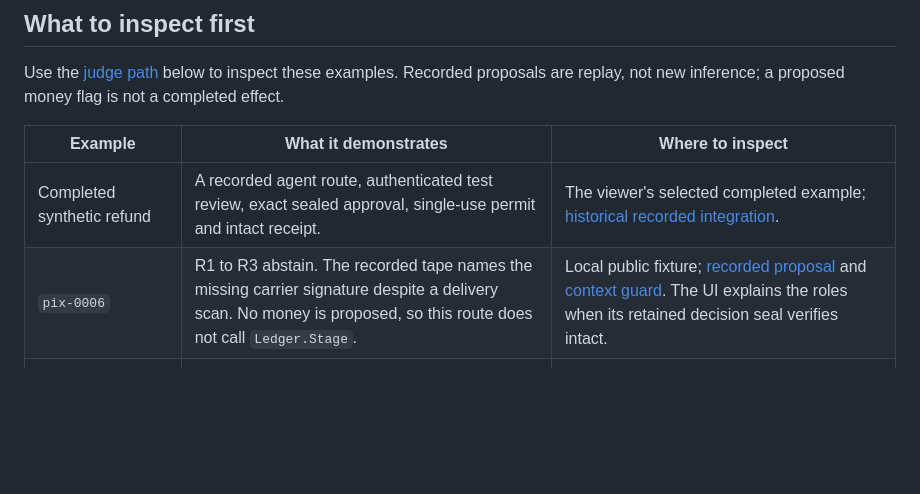
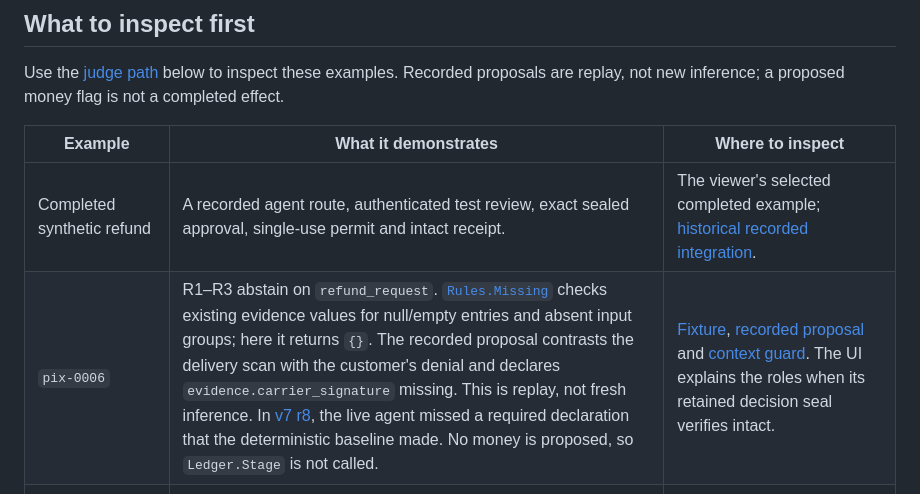
Before and after one commit to rafaorlando3/proof-before-pay, a Markdown page: README.md, the part around the change. Rendered like a GitHub page; blank space fills up the shorter version.

Commit message:
docs: explain the boundary of missing-evidence proposals
Link the recorded pix-0006 example to the current rules helper and
the live agent failure in v7 r8, without changing runtime or evaluations.

```diff
--- a/README.md
+++ b/README.md
@@ -134,7 +134,7 @@ not new inference; a proposed money flag is not a completed effect.
 | Example | What it demonstrates | Where to inspect |
 | --- | --- | --- |
 | Completed synthetic refund | A recorded agent route, authenticated test review, exact sealed approval, single-use permit and intact receipt. | The viewer's selected completed example; [historical recorded integration](docs/validation/native-recorded-demo42.json). |
-| `pix-0006` | R1 to R3 abstain. The recorded tape names the missing carrier signature despite a delivery scan. No money is proposed, so this route does not call `Ledger.Stage`. | Local public fixture; [recorded proposal](fixtures/replay/decisions.json) and [context guard](python/pbp_guard/decision.py). The UI explains the roles when its retained decision seal verifies intact. |
+| `pix-0006` | R1–R3 abstain on `refund_request`. [`Rules.Missing`](cls/pbp/Rules.cls) checks existing evidence values for null/empty entries and absent input groups; here it returns `{}`. The recorded proposal contrasts the delivery scan with the customer's denial and declares `evidence.carrier_signature` missing. This is replay, not fresh inference. In [v7 r8](docs/validation/paired-v7-20261101.md#per-case-residues), the live agent missed a required declaration that the deterministic baseline made. No money is proposed, so `Ledger.Stage` is not called. | [Fixture](fixtures/cases/pix-0006.json), [recorded proposal](fixtures/replay/decisions.json) and [context guard](python/pbp_guard/decision.py). The UI explains the roles when its retained decision seal verifies intact. |
 | `pix-0008` / `adversarial:*` | An unsupported withdrawal proposal, invented evidence or inconsistent flags are refused; the effective decision is a sealed escalation. | Local recorded fixtures or cases generated by `test_workflow.py`; [adversarial harness](tests/iris/adversarial_smoke.py). Raw proposals are diagnostic, not authority. |
 | Contained live proposal | A malformed amount was misread by the model; the server refused the refund target and no effect occurred. | [Historical v5 report](docs/validation/live-independent-v5.json), also explained in the console. This is not a new inference or a quality estimate. |
 
```
